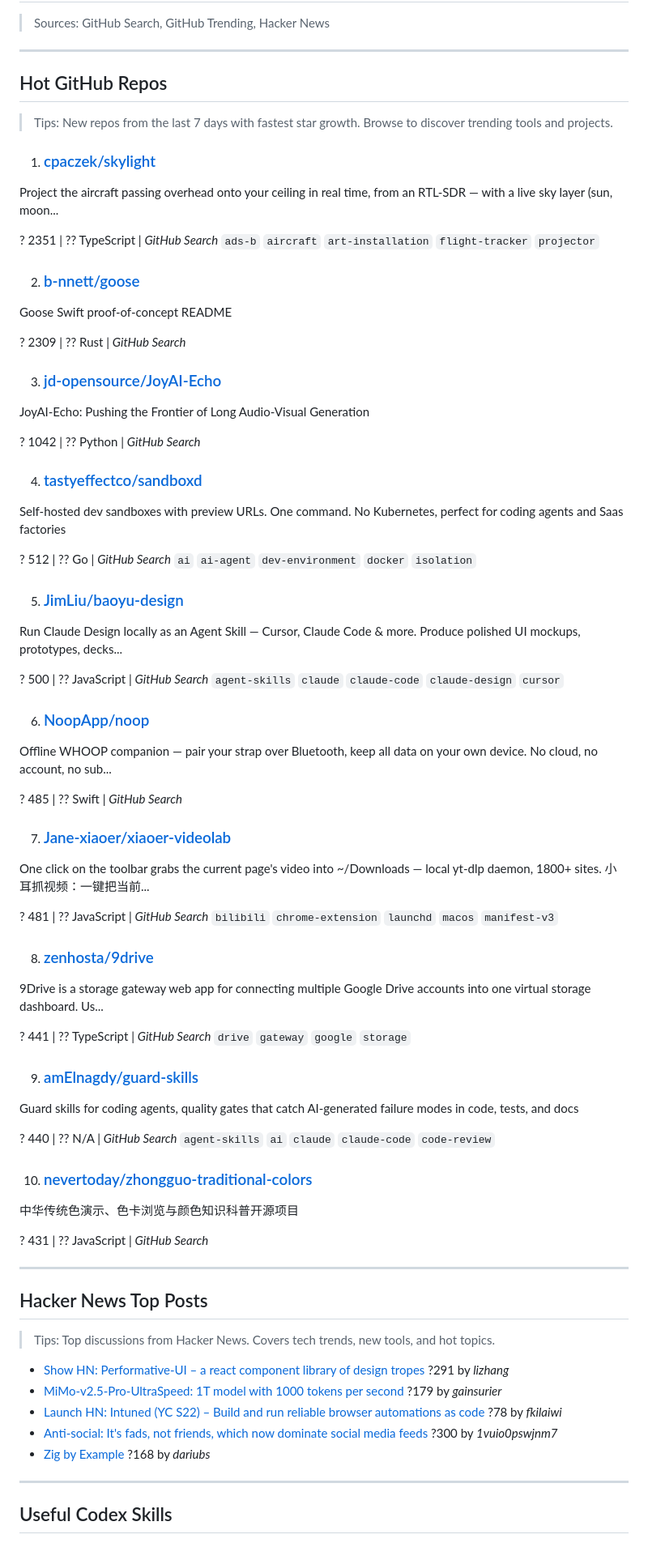
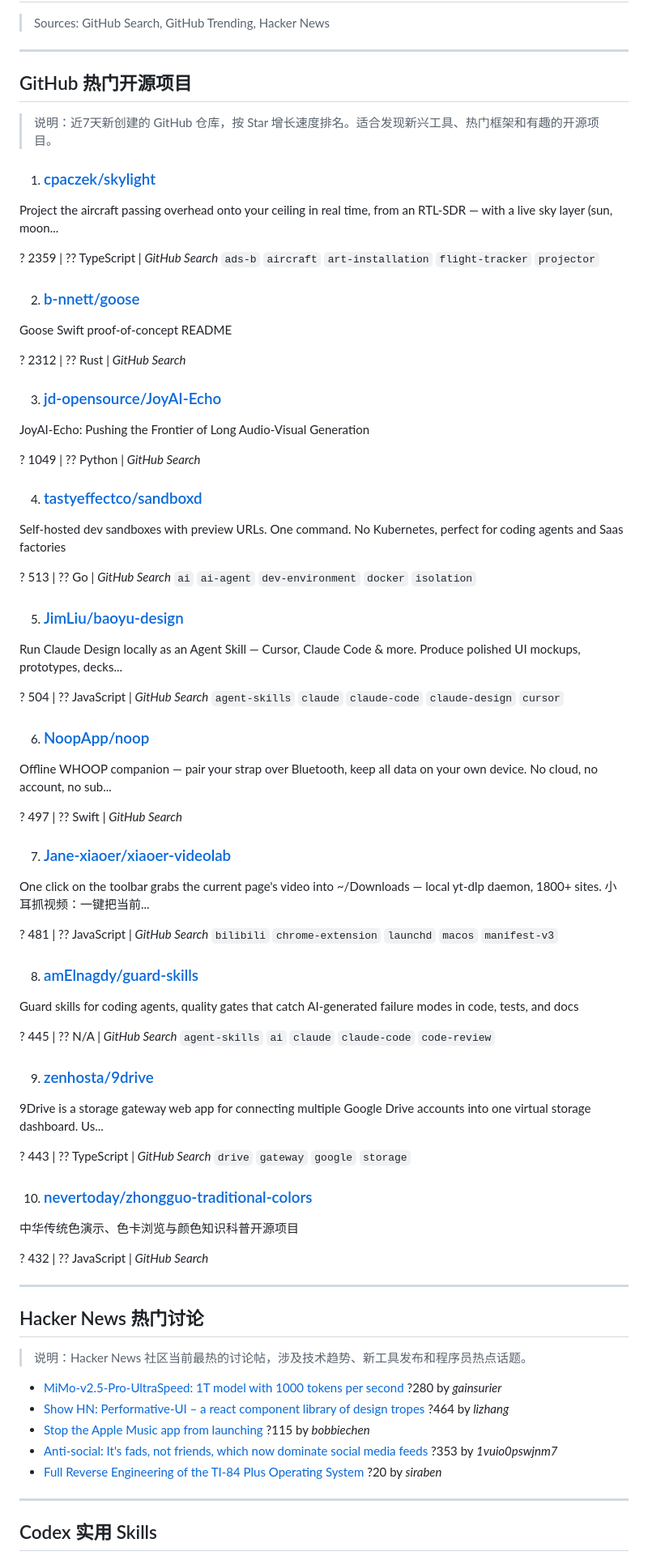
Before and after one commit to SQOVV/daily-digest, a Markdown page: daily-digest-2026-06-08.md, the part around one of its changes. Shown at 81% size. Drawn GitHub-style.

Commit message:
daily digest 2026-06-08

```diff
--- a/daily-digest-2026-06-08.md
+++ b/daily-digest-2026-06-08.md
@@ -4,45 +4,45 @@
 
 ---
 
-## Hot GitHub Repos
+## GitHub 热门开源项目
 
-> Tips: New repos from the last 7 days with fastest star growth. Browse to discover trending tools and projects.
+> 说明：近7天新创建的 GitHub 仓库，按 Star 增长速度排名。适合发现新兴工具、热门框架和有趣的开源项目。
 
 1. ### [cpaczek/skylight](https://github.com/cpaczek/skylight)
 
 Project the aircraft passing overhead onto your ceiling in real time, from an RTL-SDR — with a live sky layer (sun, moon...
 
-? 2351  |  ?? TypeScript  |  _GitHub Search_  `ads-b` `aircraft` `art-installation` `flight-tracker` `projector`
+? 2359  |  ?? TypeScript  |  _GitHub Search_  `ads-b` `aircraft` `art-installation` `flight-tracker` `projector`
 
 2. ### [b-nnett/goose](https://github.com/b-nnett/goose)
 
 Goose Swift proof-of-concept README
 
-? 2309  |  ?? Rust  |  _GitHub Search_
+? 2312  |  ?? Rust  |  _GitHub Search_
 
 3. ### [jd-opensource/JoyAI-Echo](https://github.com/jd-opensource/JoyAI-Echo)
 
 JoyAI-Echo: Pushing the Frontier of Long Audio-Visual Generation
 
-? 1042  |  ?? Python  |  _GitHub Search_
+? 1049  |  ?? Python  |  _GitHub Search_
 
 4. ### [tastyeffectco/sandboxd](https://github.com/tastyeffectco/sandboxd)
 
 Self-hosted dev sandboxes with preview URLs. One command. No Kubernetes, perfect for coding agents and Saas factories
 
-? 512  |  ?? Go  |  _GitHub Search_  `ai` `ai-agent` `dev-environment` `docker` `isolation`
+? 513  |  ?? Go  |  _GitHub Search_  `ai` `ai-agent` `dev-environment` `docker` `isolation`
 
 5. ### [JimLiu/baoyu-design](https://github.com/JimLiu/baoyu-design)
 
 Run Claude Design locally as an Agent Skill — Cursor, Claude Code & more. Produce polished UI mockups, prototypes, decks...
 
-? 500  |  ?? JavaScript  |  _GitHub Search_  `agent-skills` `claude` `claude-code` `claude-design` `cursor`
+? 504  |  ?? JavaScript  |  _GitHub Search_  `agent-skills` `claude` `claude-code` `claude-design` `cursor`
 
 6. ### [NoopApp/noop](https://github.com/NoopApp/noop)
 
 Offline WHOOP companion — pair your strap over Bluetooth, keep all data on your own device. No cloud, no account, no sub...
 
-? 485  |  ?? Swift  |  _GitHub Search_
+? 497  |  ?? Swift  |  _GitHub Search_
 
 7. ### [Jane-xiaoer/xiaoer-videolab](https://github.com/Jane-xiaoer/xiaoer-videolab)
 
@@ -50,37 +50,37 @@ One click on the toolbar grabs the current page's video into ~/Downloads — loc
 
 ? 481  |  ?? JavaScript  |  _GitHub Search_  `bilibili` `chrome-extension` `launchd` `macos` `manifest-v3`
 
-8. ### [zenhosta/9drive](https://github.com/zenhosta/9drive)
+8. ### [amElnagdy/guard-skills](https://github.com/amElnagdy/guard-skills)
+
+Guard skills for coding agents, quality gates that catch AI-generated failure modes in code, tests, and docs
+
+? 445  |  ?? N/A  |  _GitHub Search_  `agent-skills` `ai` `claude` `claude-code` `code-review`
+
+9. ### [zenhosta/9drive](https://github.com/zenhosta/9drive)
 
 9Drive is a storage gateway web app for connecting multiple Google Drive accounts into one virtual storage dashboard. Us...
 
-? 441  |  ?? TypeScript  |  _GitHub Search_  `drive` `gateway` `google` `storage`
-
-9. ### [amElnagdy/guard-skills](https://github.com/amElnagdy/guard-skills)
-
-Guard skills for coding agents, quality gates that catch AI-generated failure modes in code, tests, and docs
-
-? 440  |  ?? N/A  |  _GitHub Search_  `agent-skills` `ai` `claude` `claude-code` `code-review`
+? 443  |  ?? TypeScript  |  _GitHub Search_  `drive` `gateway` `google` `storage`
 
 10. ### [nevertoday/zhongguo-traditional-colors](https://github.com/nevertoday/zhongguo-traditional-colors)
 
 中华传统色演示、色卡浏览与颜色知识科普开源项目
 
-? 431  |  ?? JavaScript  |  _GitHub Search_
+? 432  |  ?? JavaScript  |  _GitHub Search_
 
 ---
 
-## Hacker News Top Posts
+## Hacker News 热门讨论
 
-> Tips: Top discussions from Hacker News. Covers tech trends, new tools, and hot topics.
+> 说明：Hacker News 社区当前最热的讨论帖，涉及技术趋势、新工具发布和程序员热点话题。
 
-- [Show HN: Performative-UI – a react component library of design tropes](https://vorpus.github.io/performativeUI/)  ?291  by _lizhang_
-- [MiMo-v2.5-Pro-UltraSpeed: 1T model with 1000 tokens per second](https://mimo.xiaomi.com/blog/mimo-tilert-1000tps)  ?179  by _gainsurier_
-- [Launch HN: Intuned (YC S22) – Build and run reliable browser automations as code](https://intunedhq.com)  ?78  by _fkilaiwi_
-- [Anti-social: It's fads, not friends, which now dominate social media feeds](https://www.bbc.com/worklife/article/20260520-how-social-media-ceased-to-be-social)  ?300  by _1vuio0pswjnm7_
-- [Zig by Example](https://github.com/boringcollege/zig-by-example)  ?168  by _dariubs_
+- [MiMo-v2.5-Pro-UltraSpeed: 1T model with 1000 tokens per second](https://mimo.xiaomi.com/blog/mimo-tilert-1000tps)  ?280  by _gainsurier_
+- [Show HN: Performative-UI – a react component library of design tropes](https://vorpus.github.io/performativeUI/)  ?464  by _lizhang_
+- [Stop the Apple Music app from launching](https://lowtechguys.com/musicdecoy/)  ?115  by _bobbiechen_
+- [Anti-social: It's fads, not friends, which now dominate social media feeds](https://www.bbc.com/worklife/article/20260520-how-social-media-ceased-to-be-social)  ?353  by _1vuio0pswjnm7_
+- [Full Reverse Engineering of the TI-84 Plus Operating System](https://siraben.github.io/ti84p-re/)  ?20  by _siraben_
 
 ---
 
-## Useful Codex Skills
+## Codex 实用 Skills
 
```
Also changed, not shown: other parts of daily-digest-2026-06-08.md (+9 -9 lines).
